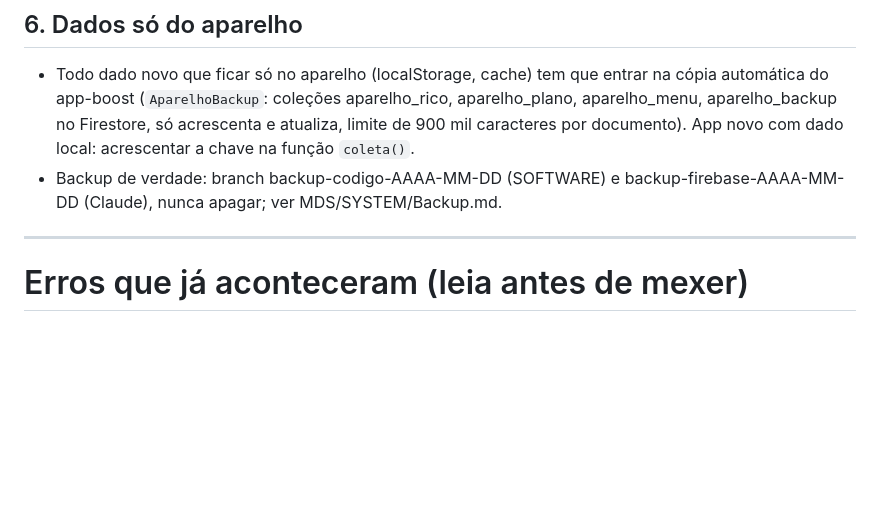
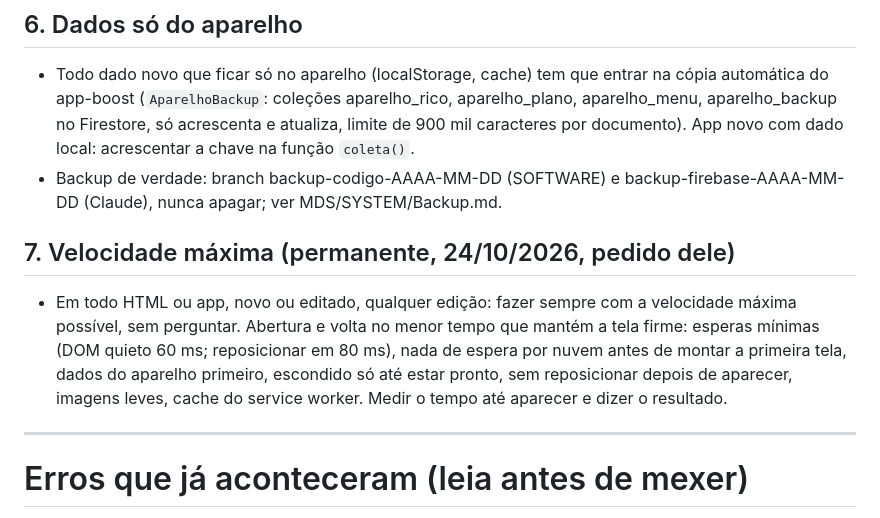
Before and after one commit to arquivos98126066-sudo/SOFTWARE, a Markdown page: CLAUDE.md, the part around the change. GitHub-like rendering; blank space fills up the shorter version.

Commit message:
CLAUDE.md: regra de velocidade maxima em todo HTML/app

```diff
--- a/CLAUDE.md
+++ b/CLAUDE.md
@@ -45,6 +45,9 @@ Vale para os 6 apps do menu (Tapete CRM, Meu CRM, Plano/DOA, ADM, Rico, Estudo/L
 ## 6. Dados só do aparelho
 - Todo dado novo que ficar só no aparelho (localStorage, cache) tem que entrar na cópia automática do app-boost (`AparelhoBackup`: coleções aparelho_rico, aparelho_plano, aparelho_menu, aparelho_backup no Firestore, só acrescenta e atualiza, limite de 900 mil caracteres por documento). App novo com dado local: acrescentar a chave na função `coleta()`.
 - Backup de verdade: branch backup-codigo-AAAA-MM-DD (SOFTWARE) e backup-firebase-AAAA-MM-DD (Claude), nunca apagar; ver MDS/SYSTEM/Backup.md.
+
+## 7. Velocidade máxima (permanente, 24/10/2026, pedido dele)
+- Em todo HTML ou app, novo ou editado, qualquer edição: fazer sempre com a velocidade máxima possível, sem perguntar. Abertura e volta no menor tempo que mantém a tela firme: esperas mínimas (DOM quieto 60 ms; reposicionar em 80 ms), nada de espera por nuvem antes de montar a primeira tela, dados do aparelho primeiro, escondido só até estar pronto, sem reposicionar depois de aparecer, imagens leves, cache do service worker. Medir o tempo até aparecer e dizer o resultado.
 
 ---
 
```
